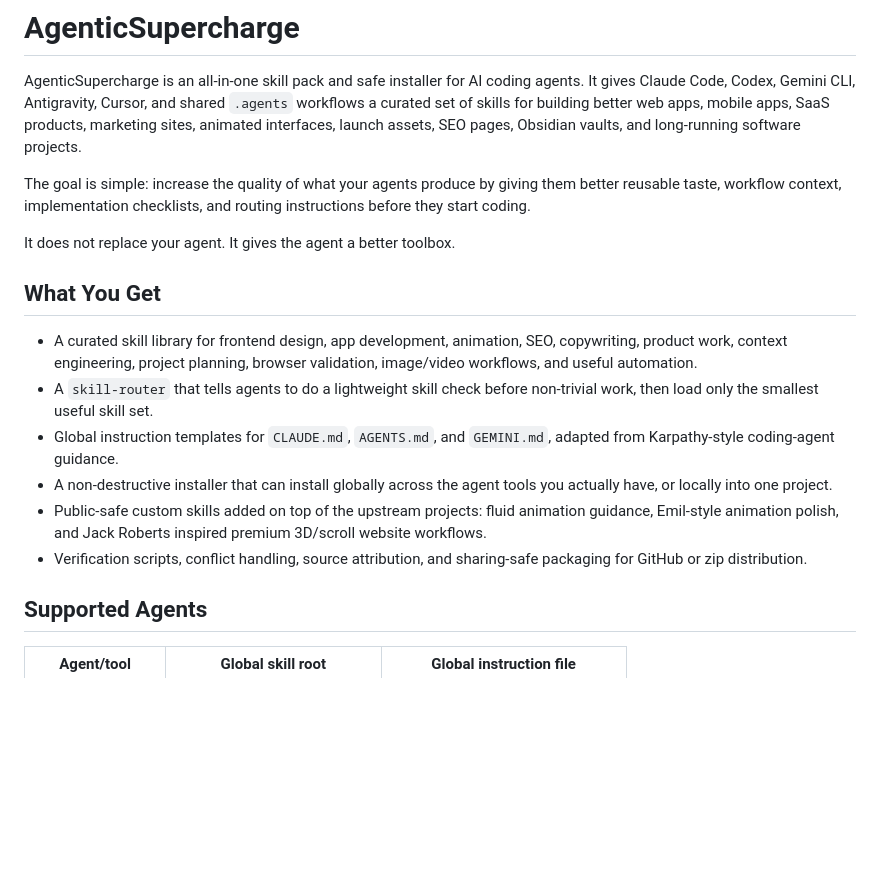
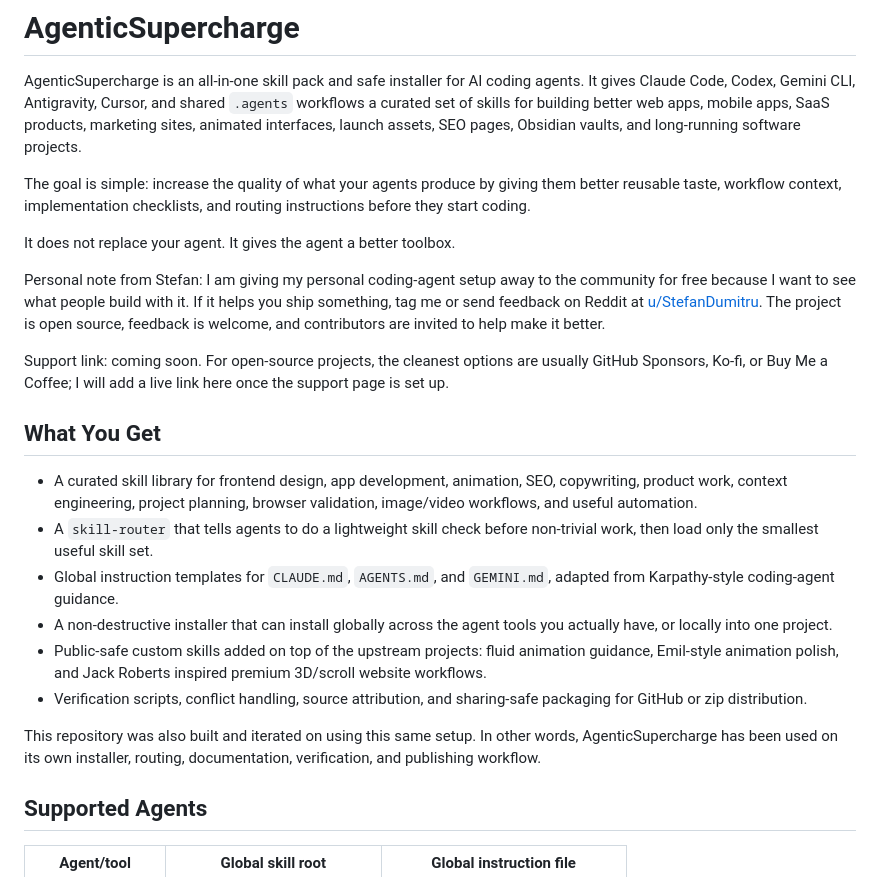
Before and after one commit to radustefandumitru/overdrive, a Markdown page: README.md, the part around one of its changes. GitHub-like rendering; blank space fills up the shorter version.

```diff
--- a/README.md
+++ b/README.md
@@ -5,6 +5,10 @@ AgenticSupercharge is an all-in-one skill pack and safe installer for AI coding
 The goal is simple: increase the quality of what your agents produce by giving them better reusable taste, workflow context, implementation checklists, and routing instructions before they start coding.
 
 It does not replace your agent. It gives the agent a better toolbox.
+
+Personal note from Stefan: I am giving my personal coding-agent setup away to the community for free because I want to see what people build with it. If it helps you ship something, tag me or send feedback on Reddit at [u/StefanDumitru](https://www.reddit.com/user/StefanDumitru/). The project is open source, feedback is welcome, and contributors are invited to help make it better.
+
+Support link: coming soon. For open-source projects, the cleanest options are usually GitHub Sponsors, Ko-fi, or Buy Me a Coffee; I will add a live link here once the support page is set up.
 
 ## What You Get
 
@@ -14,6 +18,8 @@ It does not replace your agent. It gives the agent a better toolbox.
 - A non-destructive installer that can install globally across the agent tools you actually have, or locally into one project.
 - Public-safe custom skills added on top of the upstream projects: fluid animation guidance, Emil-style animation polish, and Jack Roberts inspired premium 3D/scroll website workflows.
 - Verification scripts, conflict handling, source attribution, and sharing-safe packaging for GitHub or zip distribution.
+
+This repository was also built and iterated on using this same setup. In other words, AgenticSupercharge has been used on its own installer, routing, documentation, verification, and publishing workflow.
 
 ## Supported Agents
 
```
Also changed, not shown: other parts of README.md (+38 -0 lines), SOCIAL_POSTS.md (+32 -6 lines).
